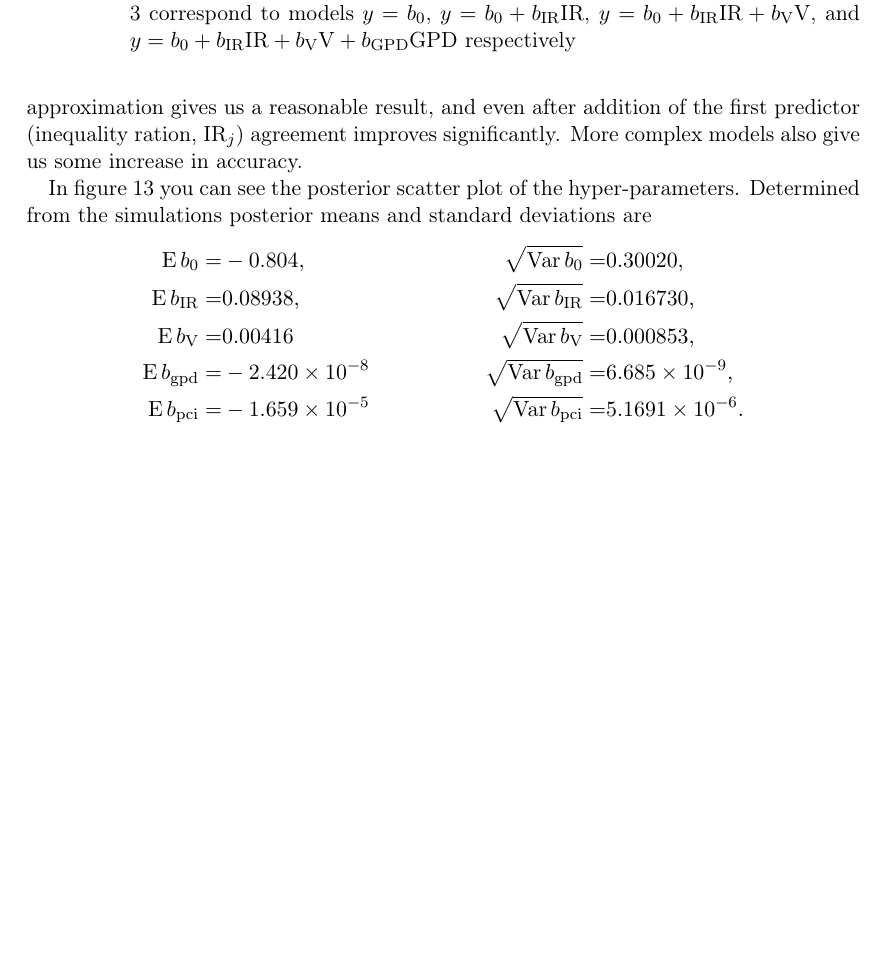
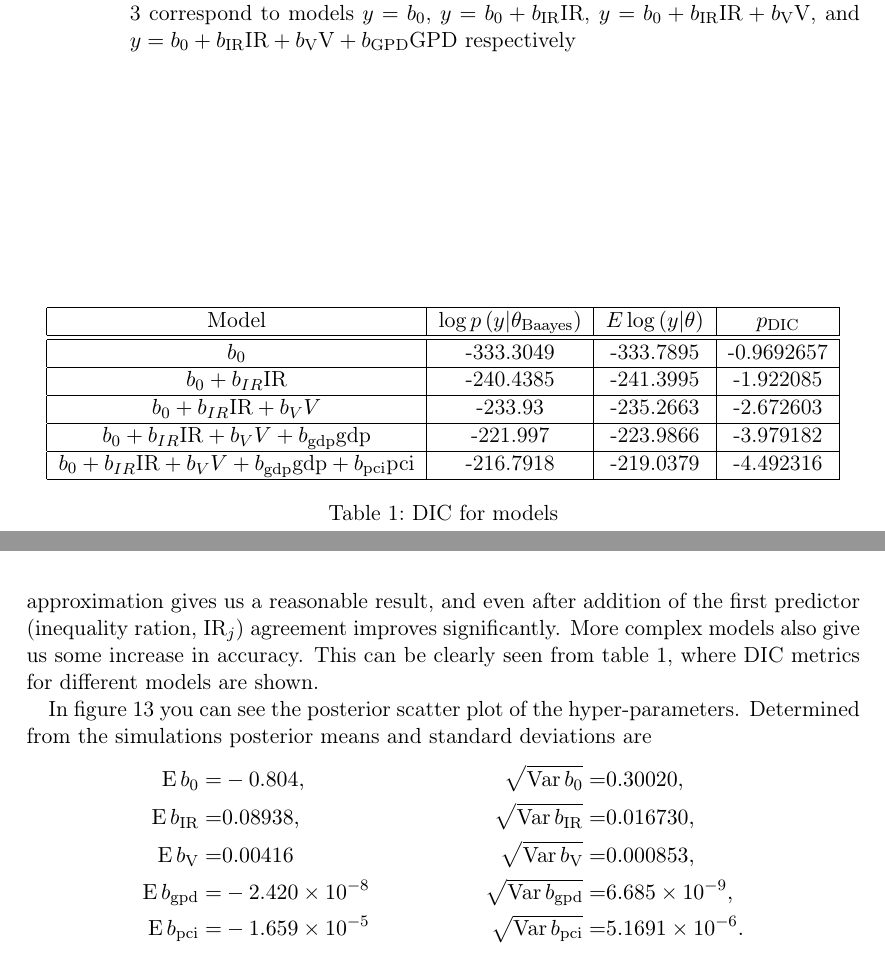
Before and after one commit to ALuchinsky/-Fall2023_MATH6480, a LaTeX paper (TeX/MATH6480_Project.tex): part of page 14 of 19 before the commit and two parts of pages 14 and 15 of 19 after it, the two joined at a grey line, cut so that both start at the same text, the shorter picture padded with empty space. Compiled offline with pdfLaTeX.

Commit message:
DIC table

```diff
--- a/TeX/MATH6480_Project.tex
+++ b/TeX/MATH6480_Project.tex
@@ -7,6 +7,11 @@
 \usepackage{graphicx}
 
 \makeatletter
+
+%%%%%%%%%%%%%%%%%%%%%%%%%%%%%% LyX specific LaTeX commands.
+%% Because html converters don't know tabularnewline
+\providecommand{\tabularnewline}{\\}
+
 %%%%%%%%%%%%%%%%%%%%%%%%%%%%%% User specified LaTeX commands.
 \usepackage{lipsum}
 \usepackage{url}
@@ -530,7 +535,8 @@ only) and some others with increasing complexity. As you can see,
 the zero approximation gives us a reasonable result, and even after
 addition of the first predictor (inequality ration, $\text{IR}_{j}$)
 agreement improves significantly. More complex models also give us
-some increase in accuracy.
+some increase in accuracy. This can be clearly seen from table \ref{tab:DIC-for-models},
+where DIC metrics for different models are shown.
 
 \begin{figure}
 \begin{centering}
@@ -543,6 +549,29 @@ respectively\label{fig:Ohio_LR_comparison}}
 
 
 \end{figure}
+
+\begin{table}
+\begin{centering}
+\begin{tabular}{|c|c|c|c|}
+\hline
+Model & $\log p\left(y|\theta_{\text{Baayes}}\right)$ & $E\log\left(y|\theta\right)$ & $p_{\text{DIC}}$\tabularnewline
+\hline
+\hline
+$b_{0}$ & -333.3049 & -333.7895 & -0.9692657\tabularnewline
+\hline
+$b_{0}+b_{IR}\text{IR}$ & -240.4385 & -241.3995 & -1.922085\tabularnewline
+\hline
+$b_{0}+b_{IR}\text{IR}+b_{V}V$ & -233.93 & -235.2663 & -2.672603\tabularnewline
+\hline
+$b_{0}+b_{IR}\text{IR}+b_{V}V+b_{\text{gdp}}\text{gdp}$ & -221.997 & -223.9866 & -3.979182\tabularnewline
+\hline
+$b_{0}+b_{IR}\text{IR}+b_{V}V+b_{\text{gdp}}\text{gdp}+b_{\text{pci}}\text{pci}$ & -216.7918 & -219.0379 & -4.492316\tabularnewline
+\hline
+\end{tabular}
+\par\end{centering}
+\caption{DIC for models\label{tab:DIC-for-models}}
+
+\end{table}
 
 In figure \ref{fig:Ohio_LR_pairs} you can see the posterior scatter
 plot of the hyper-parameters. Determined from the simulations posterior
```
Also changed, not shown: 1 other file.
